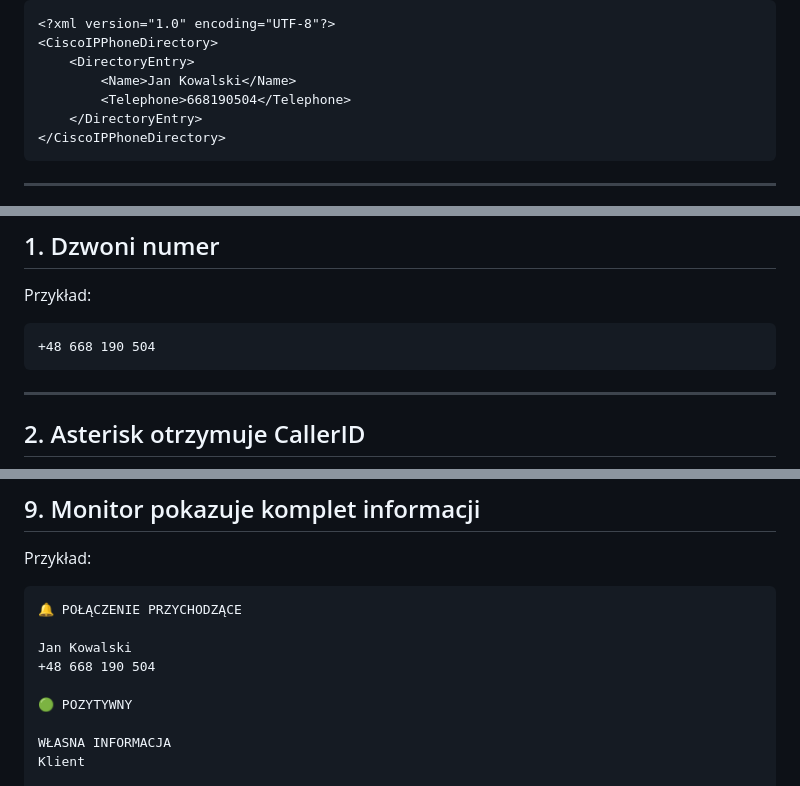
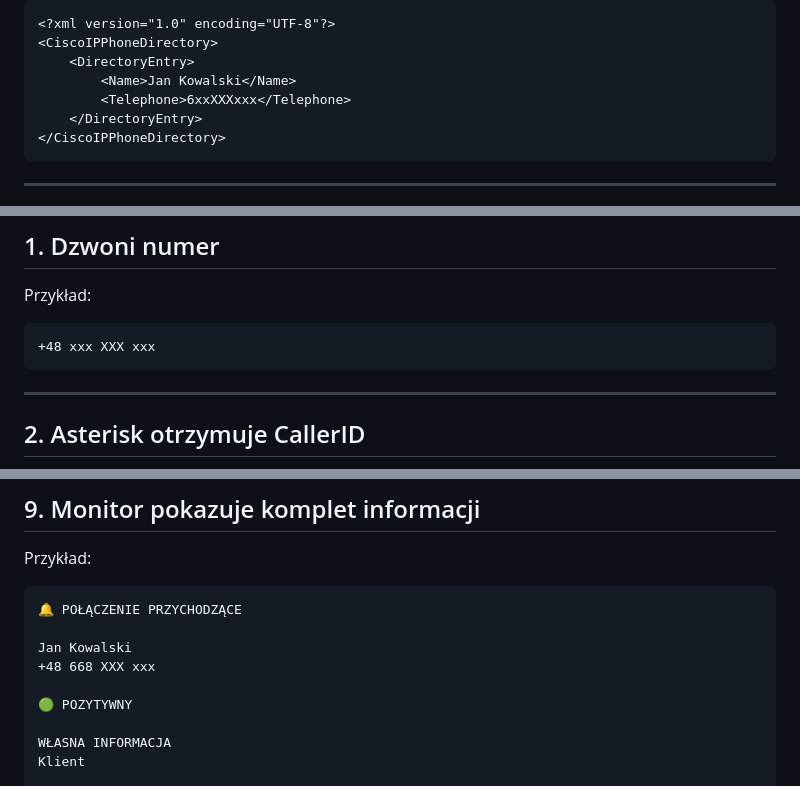
Before and after one commit to prometheus-00/FreePBX-ktodzwoni, a Markdown page: README.md, 3 parts joined by grey strips. Rendered like a GitHub page.

````diff
--- a/README.md
+++ b/README.md
@@ -437,7 +437,7 @@ Przykład:
 <CiscoIPPhoneDirectory>
     <DirectoryEntry>
         <Name>Jan Kowalski</Name>
-        <Telephone>668190504</Telephone>
+        <Telephone>6xxXXXxxx</Telephone>
     </DirectoryEntry>
 </CiscoIPPhoneDirectory>
 ```
@@ -786,7 +786,7 @@ checked_at
 Przykład:
 
 ```text
-+48 668 190 504
++48 xxx XXX xxx
 ```
 
 ---
@@ -876,7 +876,7 @@ Przykład:
 🔔 POŁĄCZENIE PRZYCHODZĄCE
 
 Jan Kowalski
-+48 668 190 504
++48 668 XXX xxx
 
 🟢 POZYTYWNY
 
````
Also changed, not shown: other parts of README.md (+11 -11 lines).
